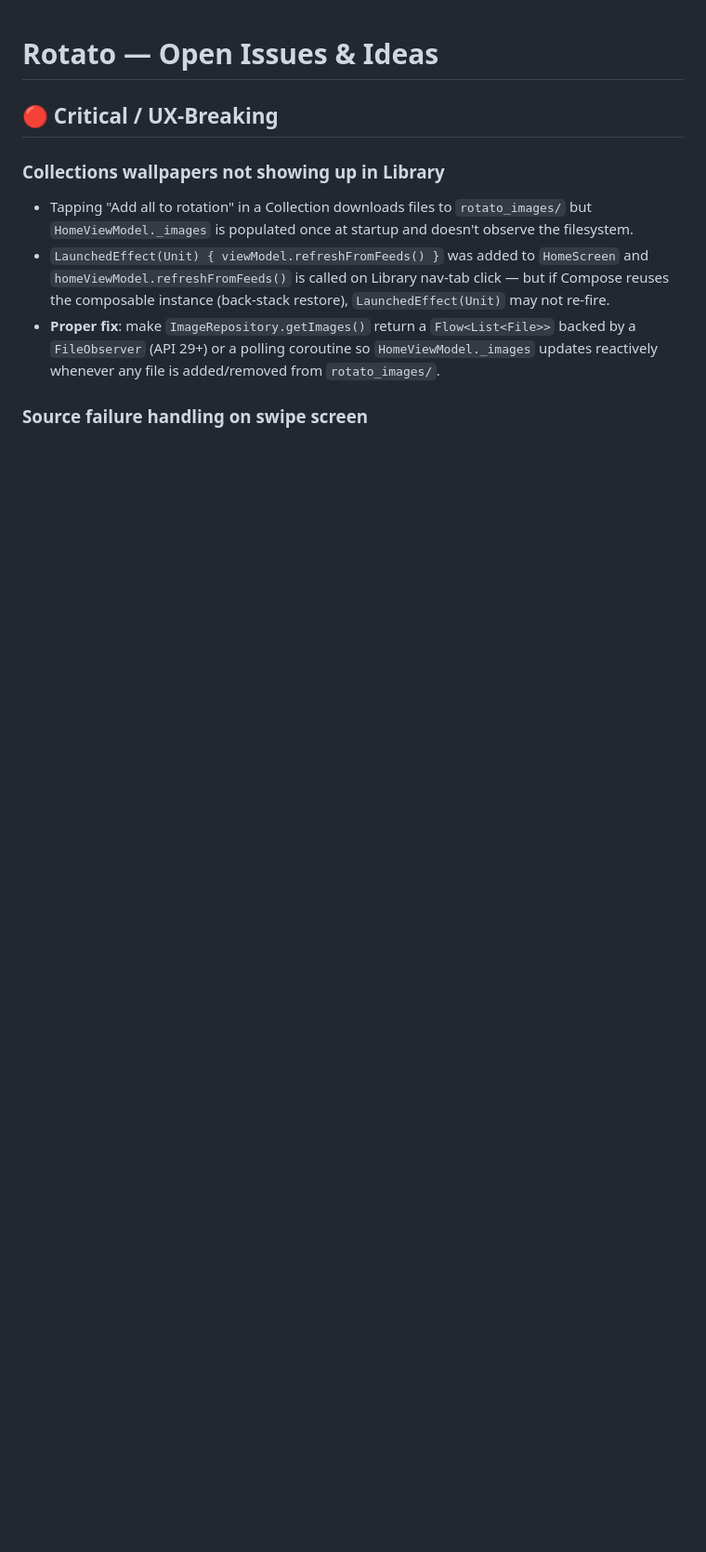
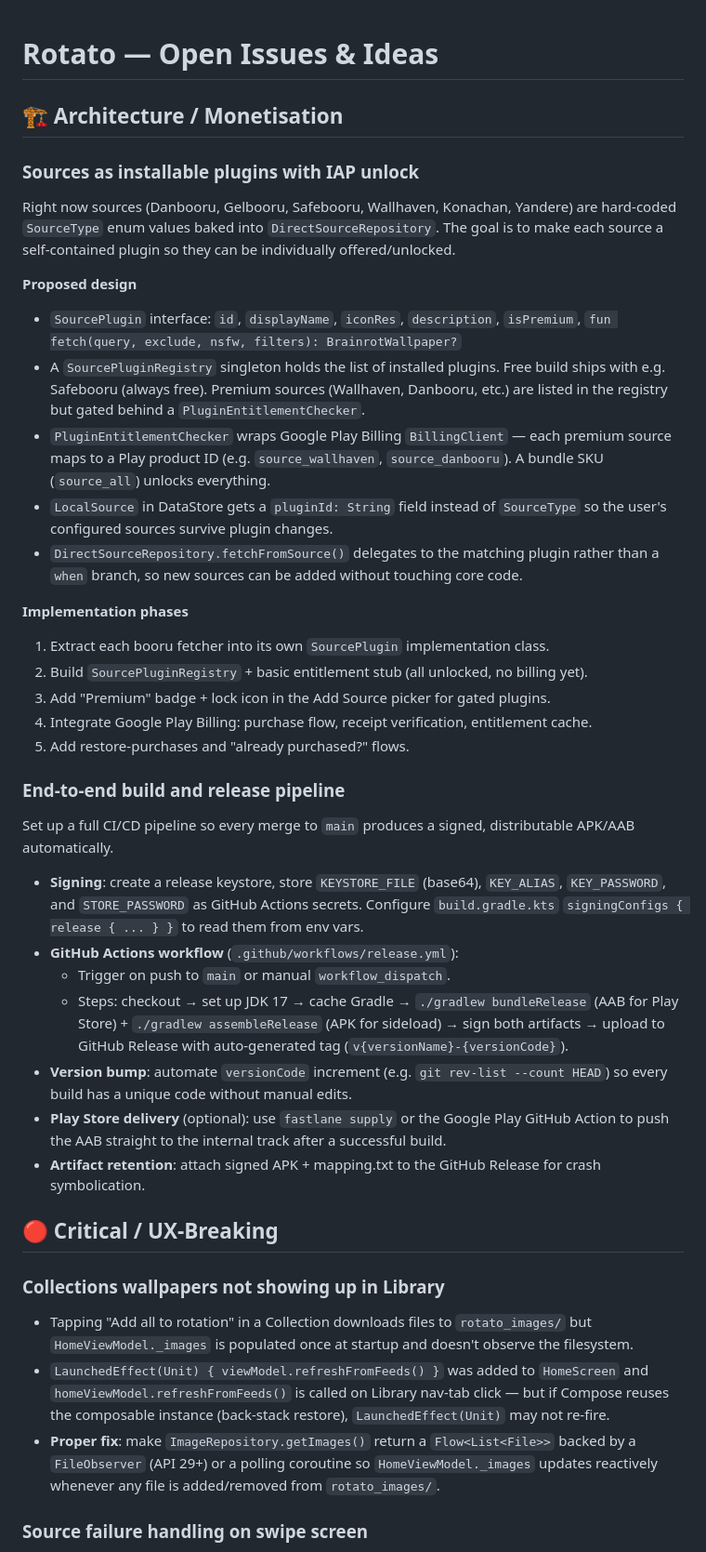
Before and after one commit to Alvis1337/rotato, a Markdown page: TODO.md, the part around the change. Shown at 93% size. Drawn GitHub-style; blank space fills up the shorter version.

Commit message:
TODO: sources as IAP-unlockable plugins
Document the plugin/monetisation architecture: extract each source into a
SourcePlugin interface, gate premium sources (Wallhaven, Danbooru, etc.)
behind Google Play Billing IAP, keep Safebooru free. Outline 5-phase
implementation plan from interface extraction through billing integration.

Co-authored-by: Copilot <223556219+Copilot@users.noreply.github.com>

```diff
--- a/TODO.md
+++ b/TODO.md
@@ -1,4 +1,53 @@
 # Rotato — Open Issues & Ideas
+
+## 🏗️ Architecture / Monetisation
+
+### Sources as installable plugins with IAP unlock
+Right now sources (Danbooru, Gelbooru, Safebooru, Wallhaven, Konachan, Yandere) are
+hard-coded `SourceType` enum values baked into `DirectSourceRepository`. The goal is to
+make each source a self-contained plugin so they can be individually offered/unlocked.
+
+**Proposed design**
+- `SourcePlugin` interface: `id`, `displayName`, `iconRes`, `description`, `isPremium`,
+  `fun fetch(query, exclude, nsfw, filters): BrainrotWallpaper?`
+- A `SourcePluginRegistry` singleton holds the list of installed plugins. Free build ships
+  with e.g. Safebooru (always free). Premium sources (Wallhaven, Danbooru, etc.) are
+  listed in the registry but gated behind a `PluginEntitlementChecker`.
+- `PluginEntitlementChecker` wraps Google Play Billing `BillingClient` — each premium
+  source maps to a Play product ID (e.g. `source_wallhaven`, `source_danbooru`). A bundle
+  SKU (`source_all`) unlocks everything.
+- `LocalSource` in DataStore gets a `pluginId: String` field instead of `SourceType` so
+  the user's configured sources survive plugin changes.
+- `DirectSourceRepository.fetchFromSource()` delegates to the matching plugin rather than
+  a `when` branch, so new sources can be added without touching core code.
+
+**Implementation phases**
+1. Extract each booru fetcher into its own `SourcePlugin` implementation class.
+2. Build `SourcePluginRegistry` + basic entitlement stub (all unlocked, no billing yet).
+3. Add "Premium" badge + lock icon in the Add Source picker for gated plugins.
+4. Integrate Google Play Billing: purchase flow, receipt verification, entitlement cache.
+5. Add restore-purchases and "already purchased?" flows.
+
+
+
+### End-to-end build and release pipeline
+Set up a full CI/CD pipeline so every merge to `main` produces a signed, distributable
+APK/AAB automatically.
+
+- **Signing**: create a release keystore, store `KEYSTORE_FILE` (base64), `KEY_ALIAS`,
+  `KEY_PASSWORD`, and `STORE_PASSWORD` as GitHub Actions secrets. Configure
+  `build.gradle.kts` `signingConfigs { release { ... } }` to read them from env vars.
+- **GitHub Actions workflow** (`.github/workflows/release.yml`):
+  - Trigger on push to `main` or manual `workflow_dispatch`.
+  - Steps: checkout → set up JDK 17 → cache Gradle → `./gradlew bundleRelease` (AAB for
+    Play Store) + `./gradlew assembleRelease` (APK for sideload) → sign both artifacts →
+    upload to GitHub Release with auto-generated tag (`v{versionName}-{versionCode}`).
+- **Version bump**: automate `versionCode` increment (e.g. `git rev-list --count HEAD`) so
+  every build has a unique code without manual edits.
+- **Play Store delivery** (optional): use `fastlane supply` or the Google Play GitHub
+  Action to push the AAB straight to the internal track after a successful build.
+- **Artifact retention**: attach signed APK + mapping.txt to the GitHub Release for
+  crash symbolication.
 
 ## 🔴 Critical / UX-Breaking
 
```
